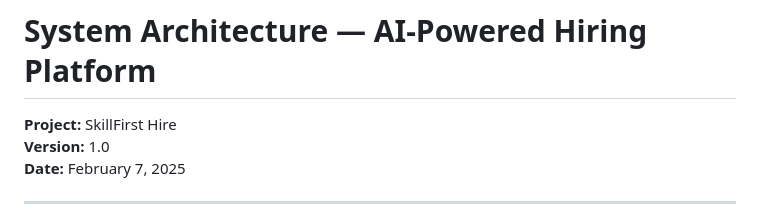
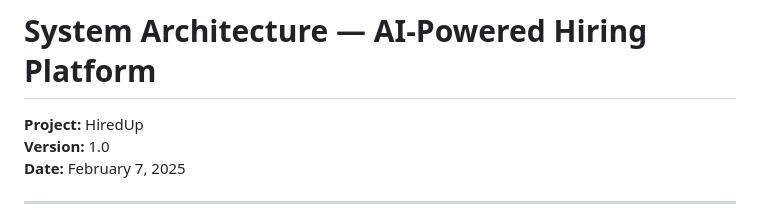
Before and after one commit to roseeali28/AI-Driven-Smart-Hiring-Skill-Validation-Platform, a Markdown page: docs/01-SYSTEM-ARCHITECTURE.md, the part around the change. Rendered like a GitHub page.

Commit message:
Add system architecture documentation

```diff
--- a/docs/01-SYSTEM-ARCHITECTURE.md
+++ b/docs/01-SYSTEM-ARCHITECTURE.md
@@ -1,6 +1,6 @@
 # System Architecture — AI-Powered Hiring Platform
 
-**Project:** SkillFirst Hire
+**Project:** HiredUp
 **Version:** 1.0
 **Date:** February 7, 2025
 
```
